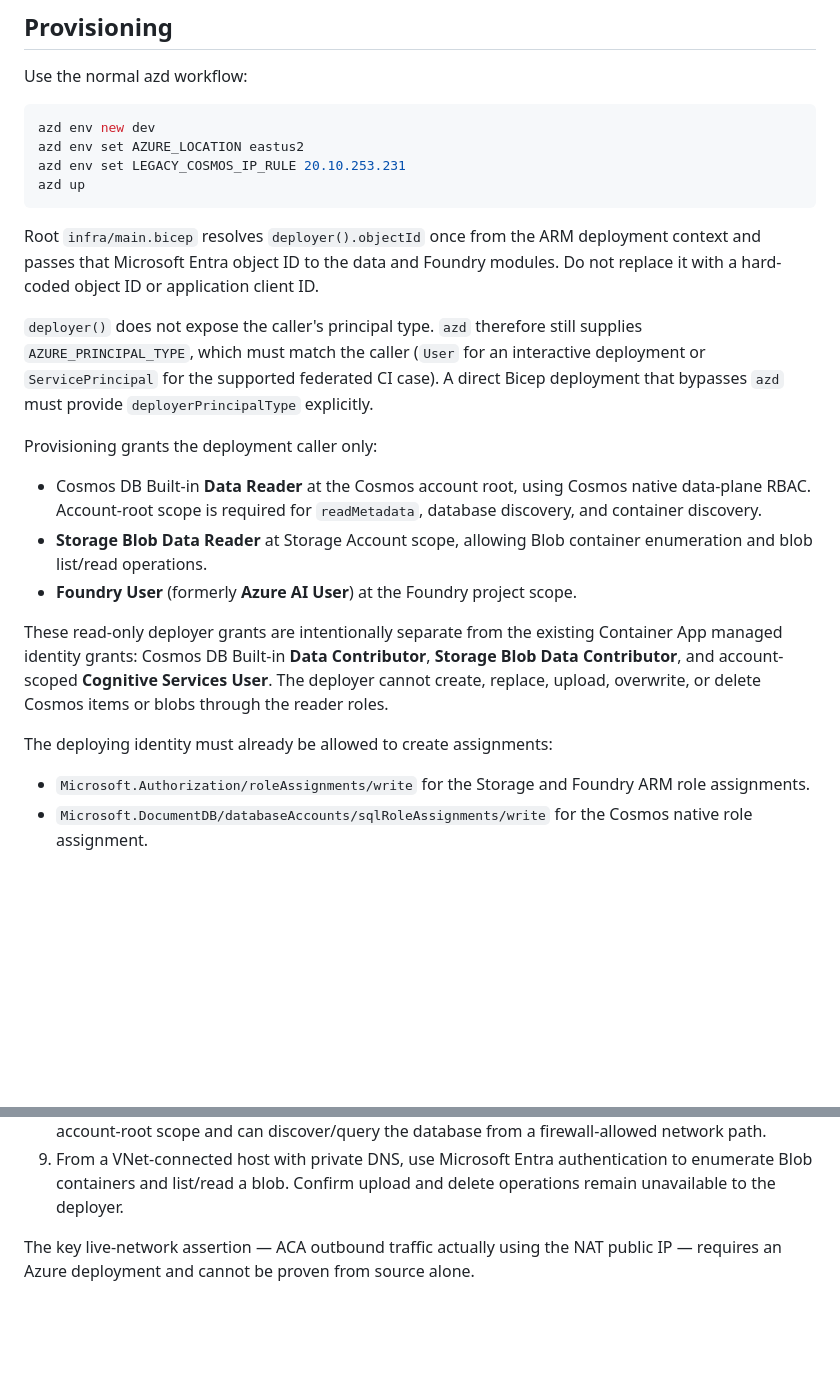
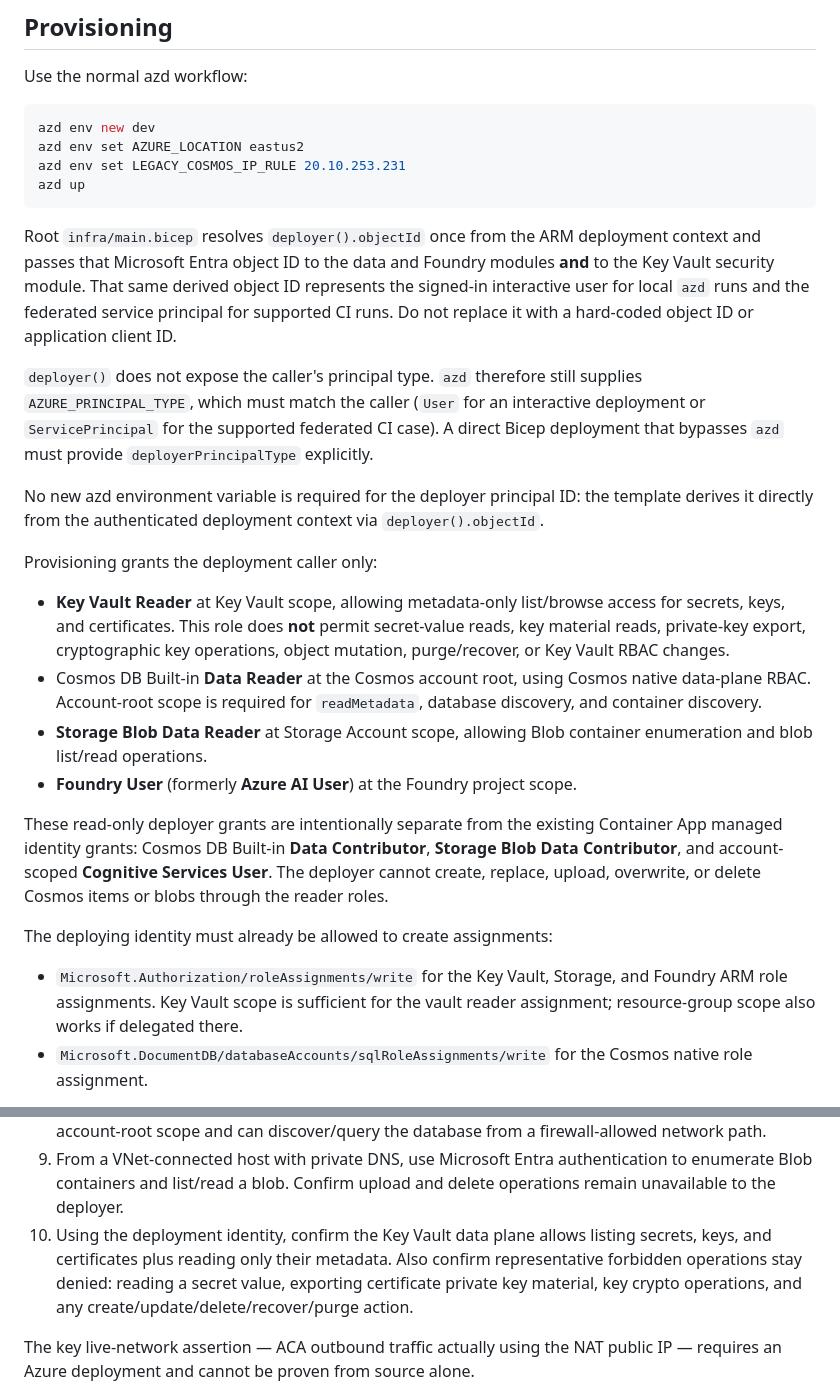
Before and after one commit to bmoussaud/fantasy-cards-generator, a Markdown page: infra/README.md, 2 parts joined by grey strips. Rendered like a GitHub page; blank space fills up the shorter version.

Commit message:
docs(infra): document KV RBAC prerequisite (#52)
Co-authored-by: Copilot <223556219+Copilot@users.noreply.github.com>

```diff
--- a/infra/README.md
+++ b/infra/README.md
@@ -76,8 +76,10 @@ azd up
 
 Root `infra/main.bicep` resolves `deployer().objectId` once from the ARM
 deployment context and passes that Microsoft Entra object ID to the data and
-Foundry modules. Do not replace it with a hard-coded object ID or application
-client ID.
+Foundry modules **and** to the Key Vault security module. That same derived
+object ID represents the signed-in interactive user for local `azd` runs and
+the federated service principal for supported CI runs. Do not replace it with a
+hard-coded object ID or application client ID.
 
 `deployer()` does not expose the caller's principal type. `azd` therefore still
 supplies `AZURE_PRINCIPAL_TYPE`, which must match the caller (`User` for an
@@ -85,8 +87,16 @@ interactive deployment or `ServicePrincipal` for the supported federated CI
 case). A direct Bicep deployment that bypasses `azd` must provide
 `deployerPrincipalType` explicitly.
 
+No new azd environment variable is required for the deployer principal ID: the
+template derives it directly from the authenticated deployment context via
+`deployer().objectId`.
+
 Provisioning grants the deployment caller only:
 
+- **Key Vault Reader** at Key Vault scope, allowing metadata-only list/browse
+  access for secrets, keys, and certificates. This role does **not** permit
+  secret-value reads, key material reads, private-key export, cryptographic key
+  operations, object mutation, purge/recover, or Key Vault RBAC changes.
 - Cosmos DB Built-in **Data Reader** at the Cosmos account root, using Cosmos
   native data-plane RBAC. Account-root scope is required for `readMetadata`,
   database discovery, and container discovery.
@@ -102,8 +112,9 @@ Cosmos items or blobs through the reader roles.
 
 The deploying identity must already be allowed to create assignments:
 
-- `Microsoft.Authorization/roleAssignments/write` for the Storage and Foundry
-  ARM role assignments.
+- `Microsoft.Authorization/roleAssignments/write` for the Key Vault, Storage,
+  and Foundry ARM role assignments. Key Vault scope is sufficient for the vault
+  reader assignment; resource-group scope also works if delegated there.
 - `Microsoft.DocumentDB/databaseAccounts/sqlRoleAssignments/write` for the
   Cosmos native role assignment.
 
@@ -171,6 +182,11 @@ After a live deploy, verify:
 9. From a VNet-connected host with private DNS, use Microsoft Entra
    authentication to enumerate Blob containers and list/read a blob. Confirm
    upload and delete operations remain unavailable to the deployer.
+10. Using the deployment identity, confirm the Key Vault data plane allows
+    listing secrets, keys, and certificates plus reading only their metadata.
+    Also confirm representative forbidden operations stay denied: reading a
+    secret value, exporting certificate private key material, key crypto
+    operations, and any create/update/delete/recover/purge action.
 
 The key live-network assertion — ACA outbound traffic actually using the NAT
 public IP — requires an Azure deployment and cannot be proven from source alone.
```
